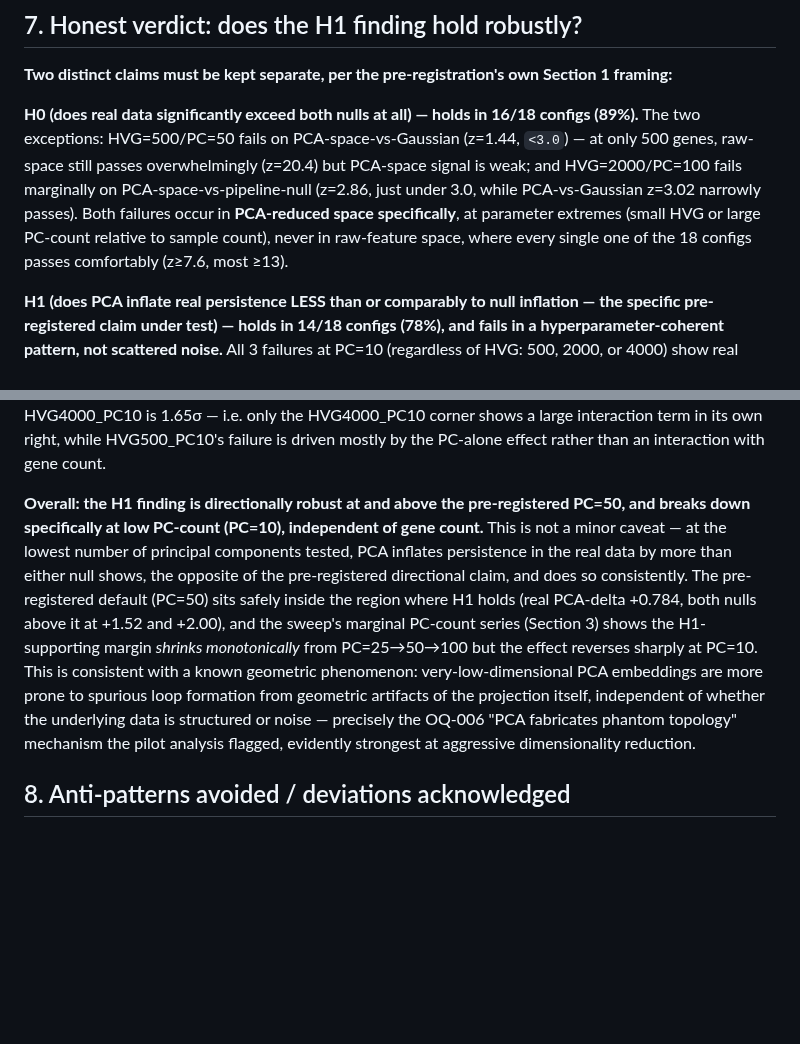
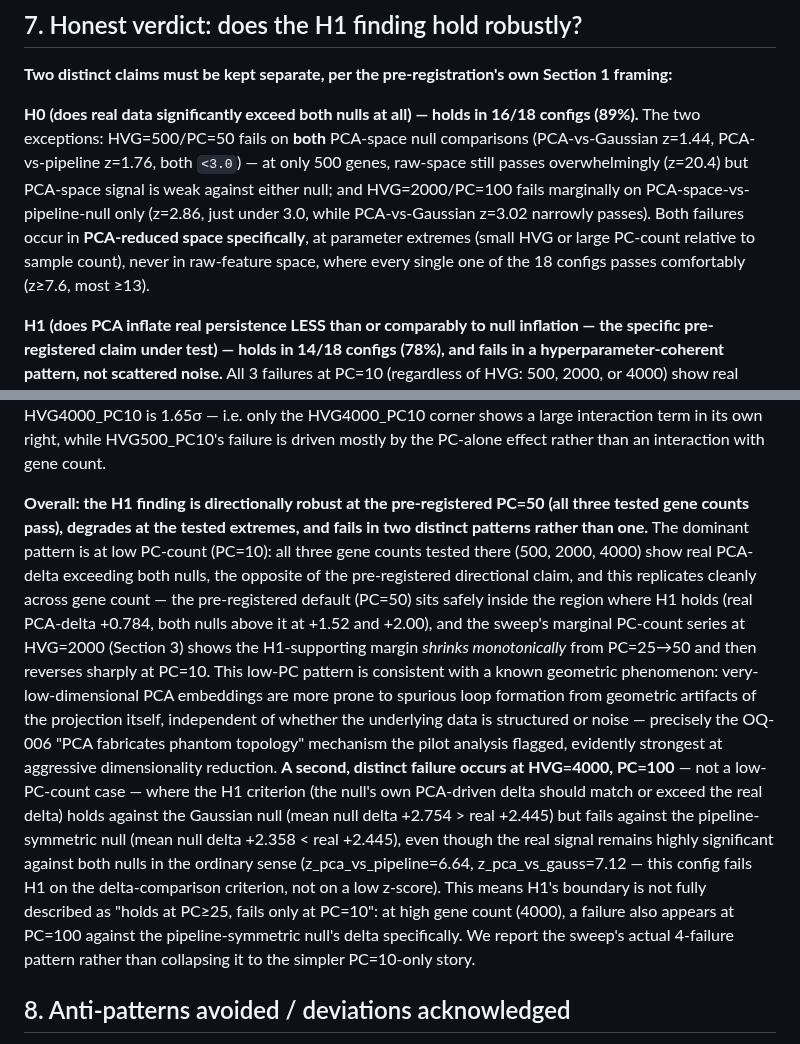
Before and after one commit to smaniches/pca-topology-crossdomain-replication, a Markdown page: results/ablation_sweep/ablation_report.md, 2 parts joined by grey strips. Rendered like a GitHub page; blank space fills up the shorter version.

```diff
--- a/results/ablation_sweep/ablation_report.md
+++ b/results/ablation_sweep/ablation_report.md
@@ -168,12 +168,13 @@ Full table: [interaction_check_table.csv](interaction_check_table.csv).
 **Two distinct claims must be kept separate, per the pre-registration's own Section 1 framing:**
 
 **H0 (does real data significantly exceed both nulls at all) — holds in 16/18 configs (89%).**
-The two exceptions: HVG=500/PC=50 fails on PCA-space-vs-Gaussian (z=1.44, `<3.0`) — at only 500 genes,
-raw-space still passes overwhelmingly (z=20.4) but PCA-space signal is weak; and HVG=2000/PC=100 fails
-marginally on PCA-space-vs-pipeline-null (z=2.86, just under 3.0, while PCA-vs-Gaussian z=3.02 narrowly
-passes). Both failures occur in **PCA-reduced space specifically**, at parameter extremes (small HVG or
-large PC-count relative to sample count), never in raw-feature space, where every single one of the 18
-configs passes comfortably (z≥7.6, most ≥13).
+The two exceptions: HVG=500/PC=50 fails on **both** PCA-space null comparisons
+(PCA-vs-Gaussian z=1.44, PCA-vs-pipeline z=1.76, both `<3.0`) — at only 500 genes, raw-space still passes
+overwhelmingly (z=20.4) but PCA-space signal is weak against either null; and HVG=2000/PC=100 fails
+marginally on PCA-space-vs-pipeline-null only (z=2.86, just under 3.0, while PCA-vs-Gaussian z=3.02
+narrowly passes). Both failures occur in **PCA-reduced space specifically**, at parameter extremes (small
+HVG or large PC-count relative to sample count), never in raw-feature space, where every single one of the
+18 configs passes comfortably (z≥7.6, most ≥13).
 
 **H1 (does PCA inflate real persistence LESS than or comparably to null inflation — the specific
 pre-registered claim under test) — holds in 14/18 configs (78%), and fails in a hyperparameter-coherent
@@ -189,17 +190,27 @@ HVG500_PC10 is 0.56σ and HVG4000_PC10 is 1.65σ — i.e. only the HVG4000_PC10
 interaction term in its own right, while HVG500_PC10's failure is driven mostly by the PC-alone effect
 rather than an interaction with gene count.
 
-**Overall: the H1 finding is directionally robust at and above the pre-registered PC=50, and breaks down
-specifically at low PC-count (PC=10), independent of gene count.** This is not a minor caveat — at the
-lowest number of principal components tested, PCA inflates persistence in the real data by more than
-either null shows, the opposite of the pre-registered directional claim, and does so consistently. The
-pre-registered default (PC=50) sits safely inside the region where H1 holds (real PCA-delta +0.784,
-both nulls above it at +1.52 and +2.00), and the sweep's marginal PC-count series (Section 3) shows the
-H1-supporting margin *shrinks monotonically* from PC=25→50→100 but the effect reverses sharply at PC=10.
-This is consistent with a known geometric phenomenon: very-low-dimensional PCA embeddings are more prone
-to spurious loop formation from geometric artifacts of the projection itself, independent of whether the
-underlying data is structured or noise — precisely the OQ-006 "PCA fabricates phantom topology"
-mechanism the pilot analysis flagged, evidently strongest at aggressive dimensionality reduction.
+**Overall: the H1 finding is directionally robust at the pre-registered PC=50 (all three tested gene
+counts pass), degrades at the tested extremes, and fails in two distinct patterns rather than one.**
+The dominant pattern is at low PC-count (PC=10): all three gene counts tested there (500, 2000, 4000)
+show real PCA-delta exceeding both nulls, the opposite of the pre-registered directional claim, and this
+replicates cleanly across gene count — the pre-registered default (PC=50) sits safely inside the region
+where H1 holds (real PCA-delta +0.784, both nulls above it at +1.52 and +2.00), and the sweep's marginal
+PC-count series at HVG=2000 (Section 3) shows the H1-supporting margin *shrinks monotonically* from
+PC=25→50 and then reverses sharply at PC=10. This low-PC pattern is consistent with a known geometric
+phenomenon: very-low-dimensional PCA embeddings are more prone to spurious loop formation from geometric
+artifacts of the projection itself, independent of whether the underlying data is structured or noise —
+precisely the OQ-006 "PCA fabricates phantom topology" mechanism the pilot analysis flagged, evidently
+strongest at aggressive dimensionality reduction. **A second, distinct failure occurs at HVG=4000,
+PC=100** — not a low-PC-count case — where the H1 criterion (the null's own PCA-driven delta should
+match or exceed the real delta) holds against the Gaussian null (mean null delta +2.754 > real +2.445)
+but fails against the pipeline-symmetric null (mean null delta +2.358 < real +2.445), even though the
+real signal remains highly significant against both nulls in the ordinary sense
+(z_pca_vs_pipeline=6.64, z_pca_vs_gauss=7.12 — this config fails H1 on the delta-comparison criterion,
+not on a low z-score). This means H1's boundary is not fully described as "holds at PC≥25, fails only at
+PC=10": at high gene count (4000), a failure also appears at PC=100 against the pipeline-symmetric null's
+delta specifically. We report the sweep's actual 4-failure pattern rather than collapsing it to the
+simpler PC=10-only story.
 
 ## 8. Anti-patterns avoided / deviations acknowledged
 
```
Also changed, not shown: results/final_verdict.md (+33 -20 lines).
